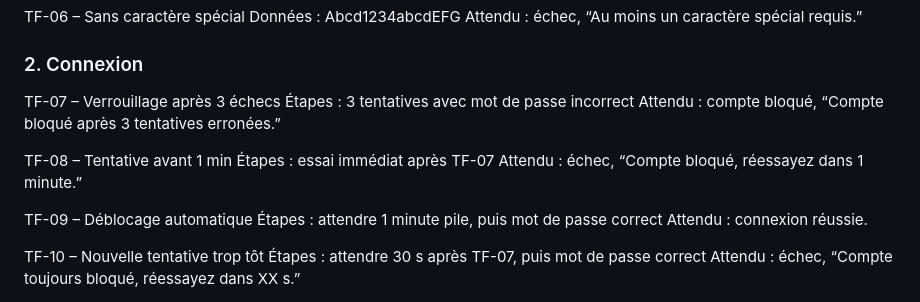
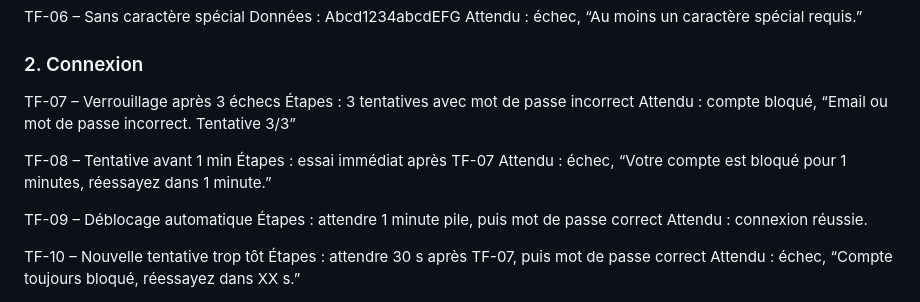
Before and after one commit to Tentation-G/PlantiPlantes, a Markdown page: README.md, the part around the change. Rendered like a GitHub page.

```diff
--- a/README.md
+++ b/README.md
@@ -97,11 +97,11 @@ Attendu : échec, “Au moins un caractère spécial requis.”
 ### 2. Connexion
 TF-07 – Verrouillage après 3 échecs
 Étapes : 3 tentatives avec mot de passe incorrect
-Attendu : compte bloqué, “Compte bloqué après 3 tentatives erronées.”
+Attendu : compte bloqué, “Email ou mot de passe incorrect. Tentative 3/3”
 
 TF-08 – Tentative avant 1 min
 Étapes : essai immédiat après TF-07
-Attendu : échec, “Compte bloqué, réessayez dans 1 minute.”
+Attendu : échec, “Votre compte est bloqué pour 1 minutes, réessayez dans 1 minute.”
 
 TF-09 – Déblocage automatique
 Étapes : attendre 1 minute pile, puis mot de passe correct
```
